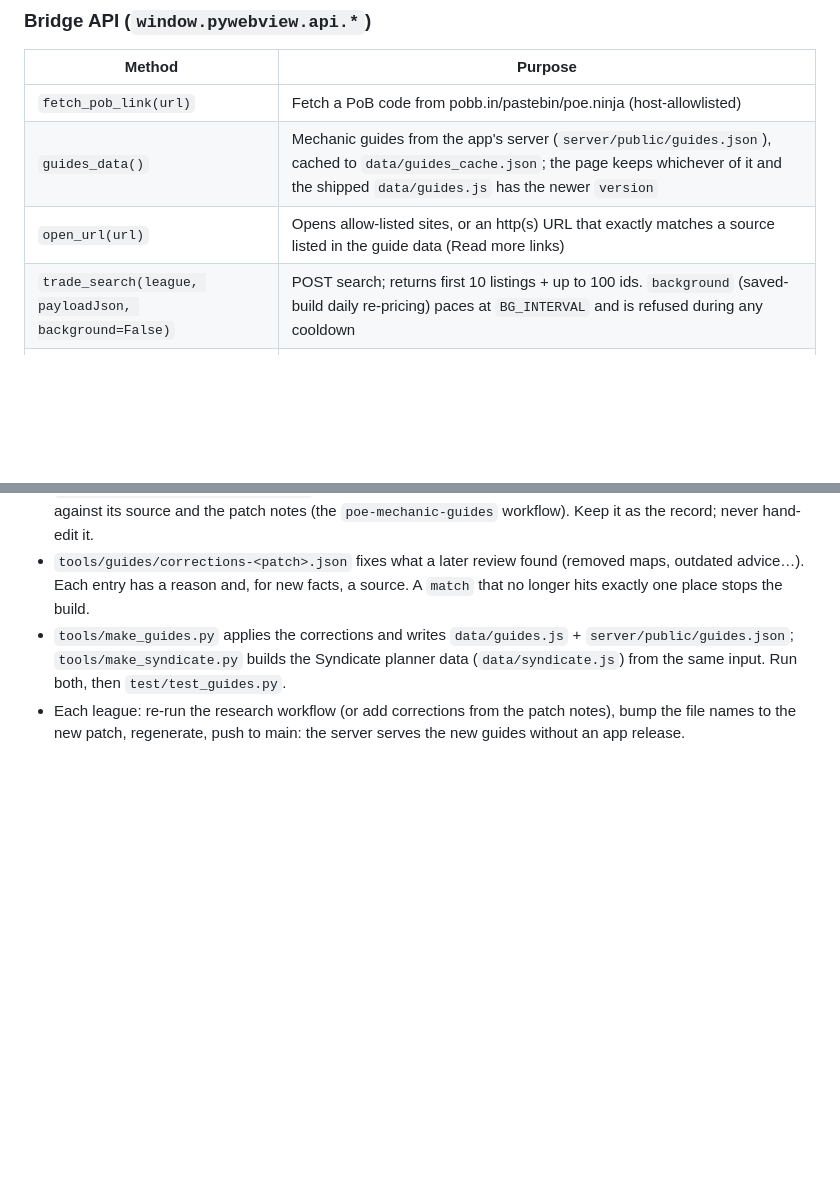
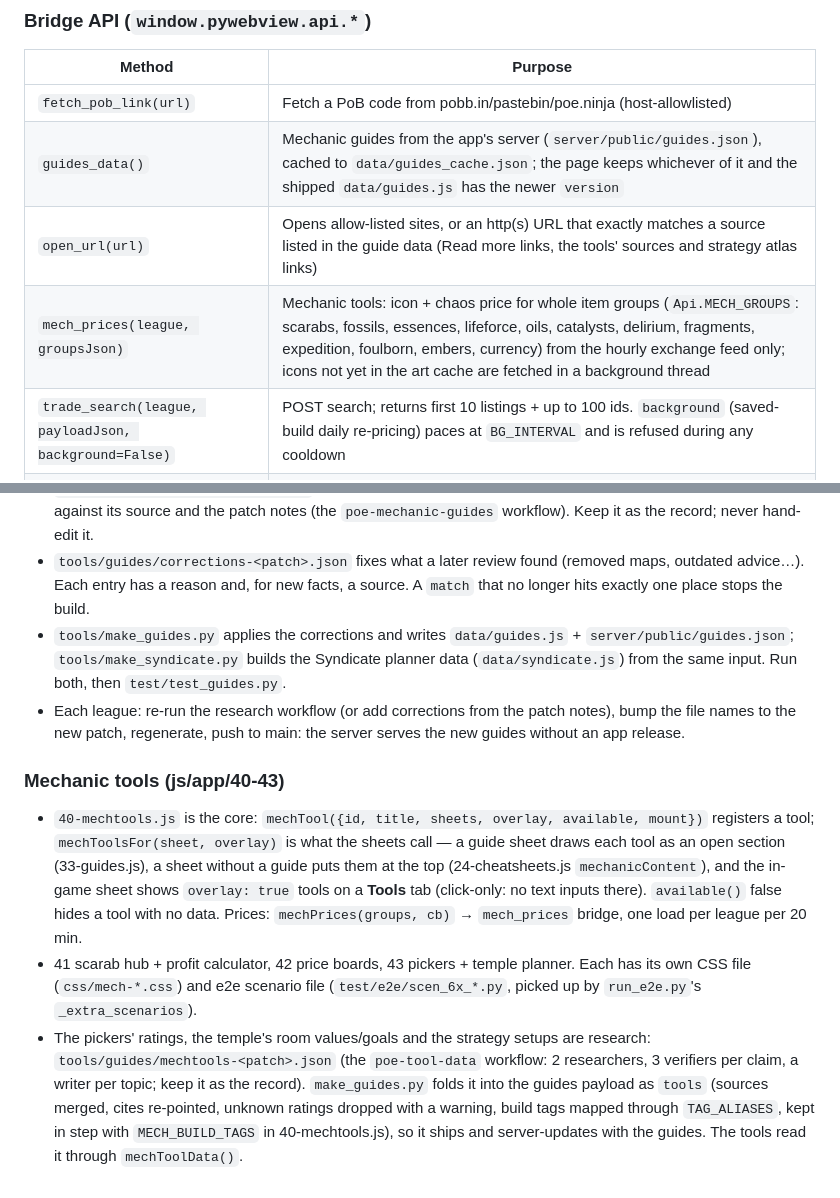
Before and after one commit to Jagomeiister/pob-trade-finder, a Markdown page: docs/DEVELOPER.md, 2 parts joined by grey strips. Rendered like a GitHub page; blank space fills up the shorter version.

```diff
--- a/docs/DEVELOPER.md
+++ b/docs/DEVELOPER.md
@@ -43,7 +43,8 @@ index.html + js/*  ──────────────►  any browser
 |---|---|
 | `fetch_pob_link(url)` | Fetch a PoB code from pobb.in/pastebin/poe.ninja (host-allowlisted) |
 | `guides_data()` | Mechanic guides from the app's server (`server/public/guides.json`), cached to `data/guides_cache.json`; the page keeps whichever of it and the shipped `data/guides.js` has the newer `version` |
-| `open_url(url)` | Opens allow-listed sites, or an http(s) URL that exactly matches a source listed in the guide data (Read more links) |
+| `open_url(url)` | Opens allow-listed sites, or an http(s) URL that exactly matches a source listed in the guide data (Read more links, the tools' sources and strategy atlas links) |
+| `mech_prices(league, groupsJson)` | Mechanic tools: icon + chaos price for whole item groups (`Api.MECH_GROUPS`: scarabs, fossils, essences, lifeforce, oils, catalysts, delirium, fragments, expedition, foulborn, embers, currency) from the hourly exchange feed only; icons not yet in the art cache are fetched in a background thread |
 | `trade_search(league, payloadJson, background=False)` | POST search; returns first 10 listings + up to 100 ids. `background` (saved-build daily re-pricing) paces at `BG_INTERVAL` and is refused during any cooldown |
 | `trade_fetch(searchId, idsJson)` | One further page (≤10 ids, ids validated) |
 | `exchange_rates(league, currenciesJson)` | Median chaos rate per currency from GGG bulk exchange, 30-min cache |
@@ -470,3 +471,21 @@ the v2.0 redesign finishes migrating components — see `docs/UI-PLAN.md`.
 - Each league: re-run the research workflow (or add corrections from the patch notes), bump the
   file names to the new patch, regenerate, push to main: the server serves the new guides without
   an app release.
+
+### Mechanic tools (js/app/40-43)
+
+- `40-mechtools.js` is the core: `mechTool({id, title, sheets, overlay, available, mount})`
+  registers a tool; `mechToolsFor(sheet, overlay)` is what the sheets call — a guide sheet draws
+  each tool as an open section (33-guides.js), a sheet without a guide puts them at the top
+  (24-cheatsheets.js `mechanicContent`), and the in-game sheet shows `overlay: true` tools on a
+  **Tools** tab (click-only: no text inputs there). `available()` false hides a tool with no data.
+  Prices: `mechPrices(groups, cb)` → `mech_prices` bridge, one load per league per 20 min.
+- 41 scarab hub + profit calculator, 42 price boards, 43 pickers + temple planner. Each has its own
+  CSS file (`css/mech-*.css`) and e2e scenario file (`test/e2e/scen_6x_*.py`, picked up by
+  `run_e2e.py`'s `_extra_scenarios`).
+- The pickers' ratings, the temple's room values/goals and the strategy setups are research:
+  `tools/guides/mechtools-<patch>.json` (the `poe-tool-data` workflow: 2 researchers, 3 verifiers
+  per claim, a writer per topic; keep it as the record). `make_guides.py` folds it into the guides
+  payload as `tools` (sources merged, cites re-pointed, unknown ratings dropped with a warning,
+  build tags mapped through `TAG_ALIASES`, kept in step with `MECH_BUILD_TAGS` in 40-mechtools.js),
+  so it ships and server-updates with the guides. The tools read it through `mechToolData()`.
```
Also changed, not shown: docs/TODO.md (+8 -0 lines), docs/USER-GUIDE.md (+32 -0 lines).
